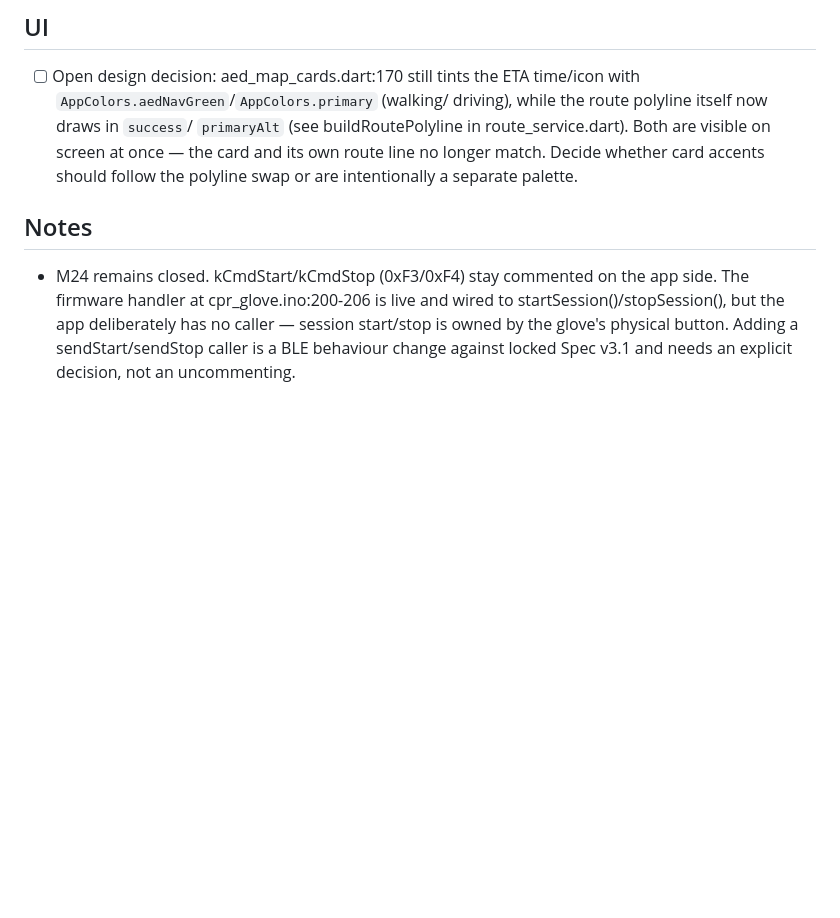
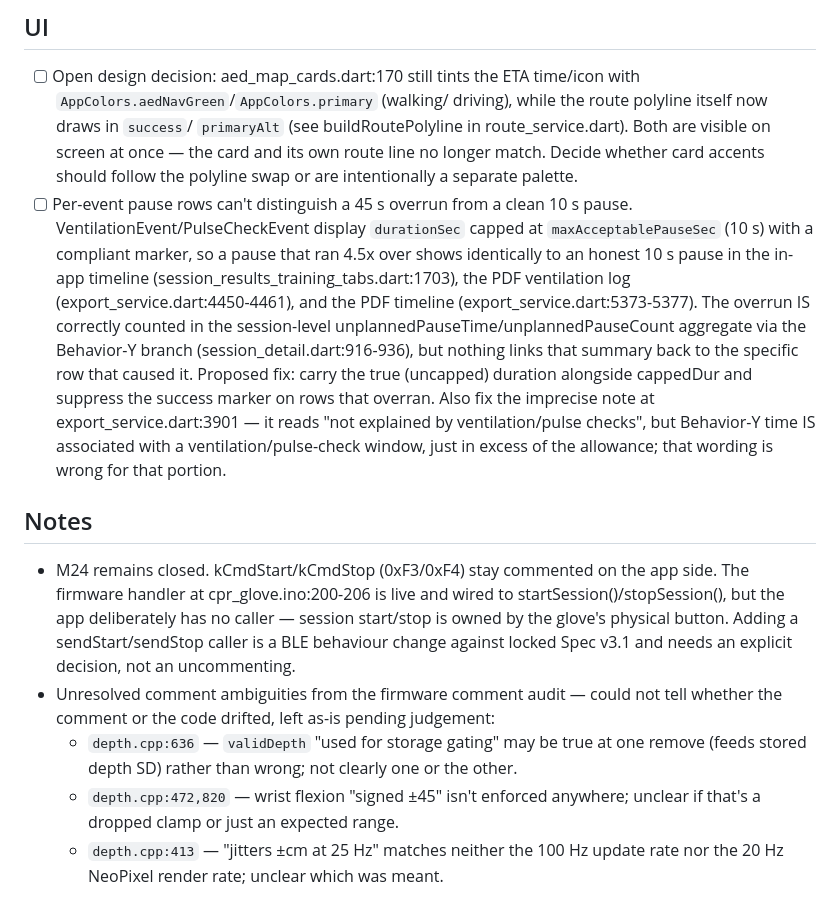
Before and after one commit to roueva/CPR-Assist-Glove, a Markdown page: CORRECTIONS.md, the part around the change. Drawn GitHub-style; blank space fills up the shorter version.

Commit message:
Log unresolved comment ambiguities and per-event pause display defect
Co-Authored-By: Claude Sonnet 5 <noreply@anthropic.com>
Claude-Session: https://claude.ai/code/session_01YKtxsDzAU9mEusTcQ1UaqE

```diff
--- a/CORRECTIONS.md
+++ b/CORRECTIONS.md
@@ -238,6 +238,22 @@ of `e.toString().contains('404')`.
       visible on screen at once — the card and its own route line no longer
       match. Decide whether card accents should follow the polyline swap or
       are intentionally a separate palette.
+- [ ] Per-event pause rows can't distinguish a 45 s overrun from a clean
+      10 s pause. VentilationEvent/PulseCheckEvent display `durationSec`
+      capped at `maxAcceptablePauseSec` (10 s) with a compliant marker, so
+      a pause that ran 4.5x over shows identically to an honest 10 s pause
+      in the in-app timeline (session_results_training_tabs.dart:1703),
+      the PDF ventilation log (export_service.dart:4450-4461), and the PDF
+      timeline (export_service.dart:5373-5377). The overrun IS correctly
+      counted in the session-level unplannedPauseTime/unplannedPauseCount
+      aggregate via the Behavior-Y branch (session_detail.dart:916-936),
+      but nothing links that summary back to the specific row that caused
+      it. Proposed fix: carry the true (uncapped) duration alongside
+      cappedDur and suppress the success marker on rows that overran.
+      Also fix the imprecise note at export_service.dart:3901 — it reads
+      "not explained by ventilation/pulse checks", but Behavior-Y time IS
+      associated with a ventilation/pulse-check window, just in excess of
+      the allowance; that wording is wrong for that portion.
 
 ## Notes
 - M24 remains closed. kCmdStart/kCmdStop (0xF3/0xF4) stay commented on the
@@ -246,3 +262,8 @@ of `e.toString().contains('404')`.
   session start/stop is owned by the glove's physical button. Adding a
   sendStart/sendStop caller is a BLE behaviour change against locked
   Spec v3.1 and needs an explicit decision, not an uncommenting.
+- Unresolved comment ambiguities from the firmware comment audit — could not
+  tell whether the comment or the code drifted, left as-is pending judgement:
+  - `depth.cpp:636` — `validDepth` "used for storage gating" may be true at one remove (feeds stored depth SD) rather than wrong; not clearly one or the other.
+  - `depth.cpp:472,820` — wrist flexion "signed ±45" isn't enforced anywhere; unclear if that's a dropped clamp or just an expected range.
+  - `depth.cpp:413` — "jitters ±cm at 25 Hz" matches neither the 100 Hz update rate nor the 20 Hz NeoPixel render rate; unclear which was meant.
```
